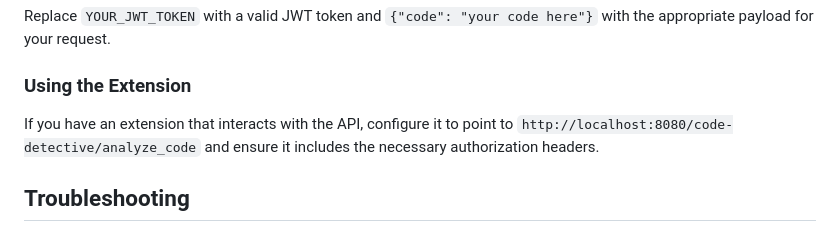
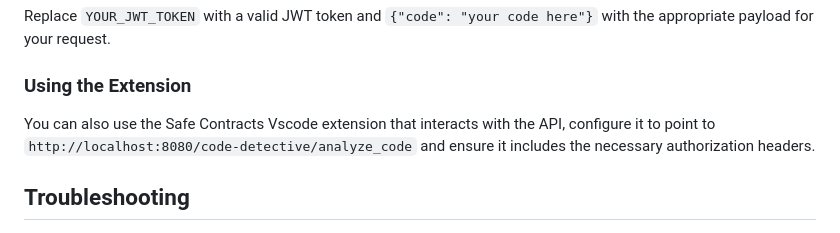
Before and after one commit to botirk38/GuardianAI, a Markdown page: README.md, the part around the change. Drawn GitHub-style.

Commit message:
Improve READMe again

```diff
--- a/README.md
+++ b/README.md
@@ -76,7 +76,7 @@ Replace `YOUR_JWT_TOKEN` with a valid JWT token and `{"code": "your code here"}`
 
 ### Using the Extension
 
-If you have an extension that interacts with the API, configure it to point to `http://localhost:8080/code-detective/analyze_code` and ensure it includes the necessary authorization headers.
+You can also use the Safe Contracts Vscode extension that interacts with the API, configure it to point to `http://localhost:8080/code-detective/analyze_code` and ensure it includes the necessary authorization headers.
 
 ## Troubleshooting
 
```
